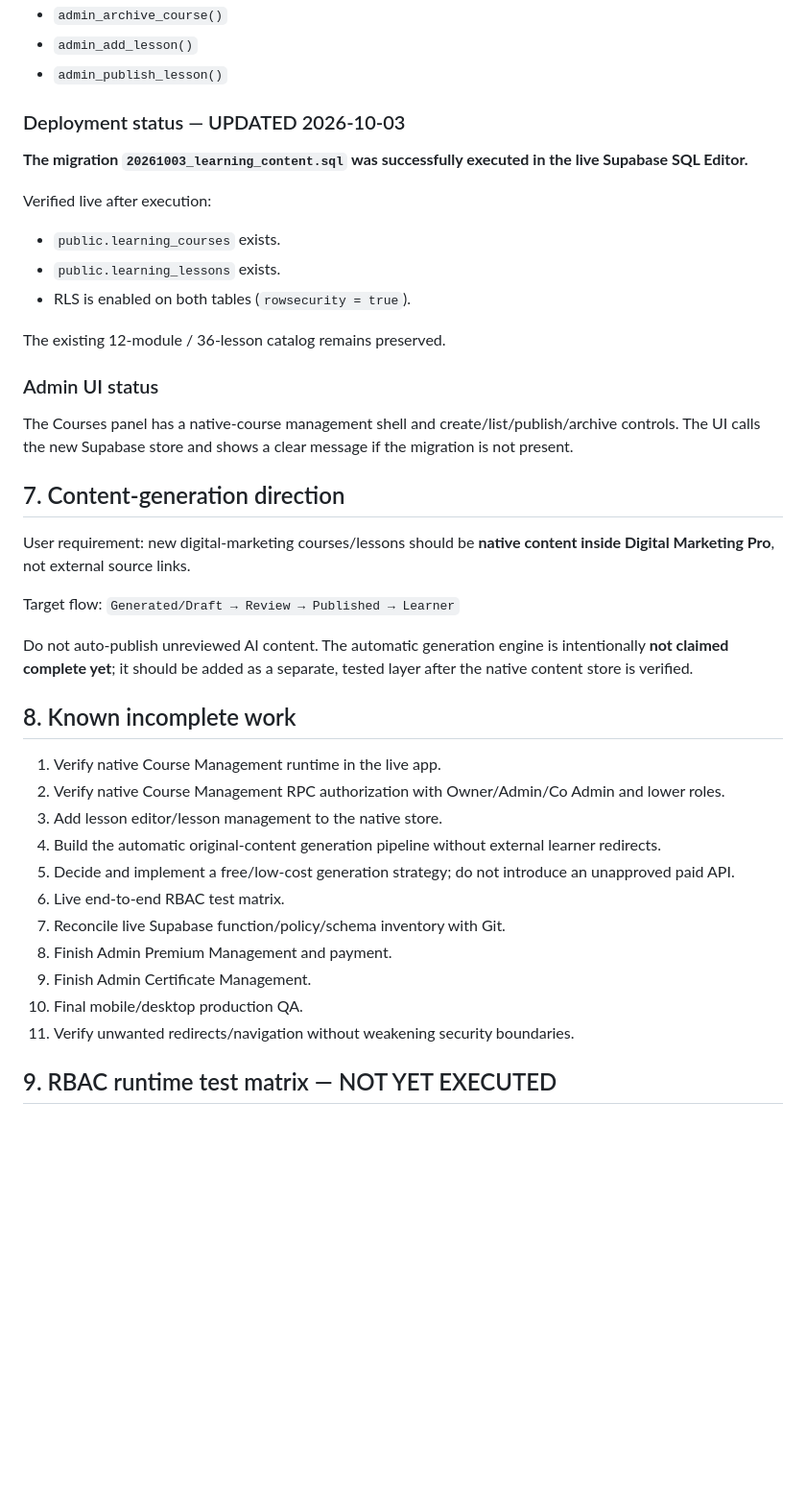
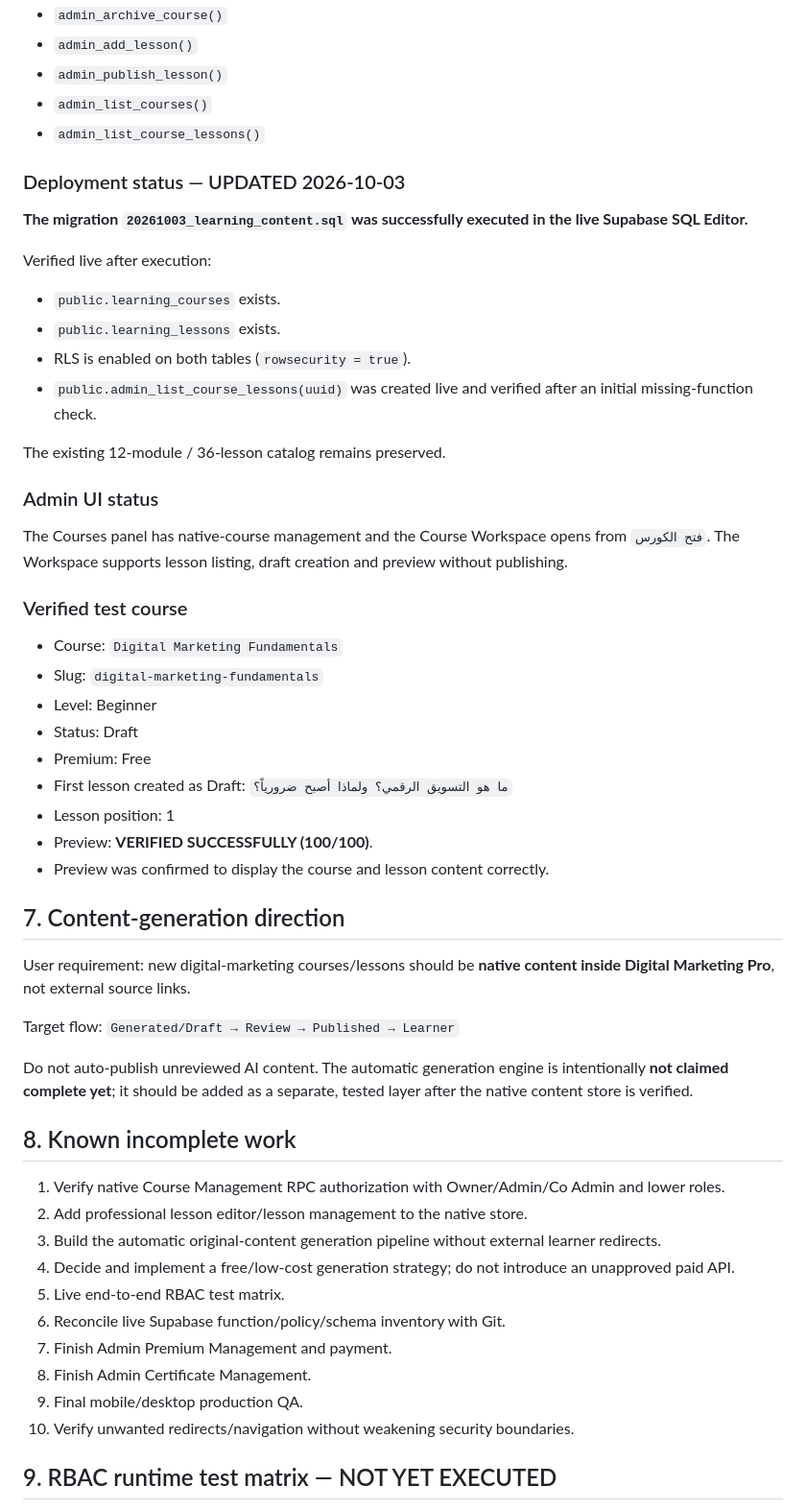
Before and after one commit to mcsmokco/Digital-Marketing-Pro, a Markdown page: PROJECT_STATE.md, the part around one of its changes. Shown at 96% size. Rendered like a GitHub page; blank space fills up the shorter version.

Commit message:
docs: checkpoint course workspace preview verification

```diff
--- a/PROJECT_STATE.md
+++ b/PROJECT_STATE.md
@@ -76,6 +77,8 @@ New admin RPCs:
 - `admin_archive_course()`
 - `admin_add_lesson()`
 - `admin_publish_lesson()`
+- `admin_list_courses()`
+- `admin_list_course_lessons()`
 
 ### Deployment status — UPDATED 2026-10-03
 **The migration `20261003_learning_content.sql` was successfully executed in the live Supabase SQL Editor.**
@@ -84,11 +87,24 @@ Verified live after execution:
 - `public.learning_courses` exists.
 - `public.learning_lessons` exists.
 - RLS is enabled on both tables (`rowsecurity = true`).
+- `public.admin_list_course_lessons(uuid)` was created live and verified after an initial missing-function check.
 
 The existing 12-module / 36-lesson catalog remains preserved.
 
 ### Admin UI status
-The Courses panel has a native-course management shell and create/list/publish/archive controls. The UI calls the new Supabase store and shows a clear message if the migration is not present.
+The Courses panel has native-course management and the Course Workspace opens from `فتح الكورس`. The Workspace supports lesson listing, draft creation and preview without publishing.
+
+### Verified test course
+- Course: `Digital Marketing Fundamentals`
+- Slug: `digital-marketing-fundamentals`
+- Level: Beginner
+- Status: Draft
+- Premium: Free
+- First lesson created as Draft:
+  `ما هو التسويق الرقمي؟ ولماذا أصبح ضرورياً؟`
+- Lesson position: 1
+- Preview: **VERIFIED SUCCESSFULLY (100/100)**.
+- Preview was confirmed to display the course and lesson content correctly.
 
 ## 7. Content-generation direction
 User requirement: new digital-marketing courses/lessons should be **native content inside Digital Marketing Pro**, not external source links.
@@ -99,17 +115,16 @@ Target flow:
 Do not auto-publish unreviewed AI content. The automatic generation engine is intentionally **not claimed complete yet**; it should be added as a separate, tested layer after the native content store is verified.
 
 ## 8. Known incomplete work
-1. Verify native Course Management runtime in the live app.
-2. Verify native Course Management RPC authorization with Owner/Admin/Co Admin and lower roles.
-3. Add lesson editor/lesson management to the native store.
-4. Build the automatic original-content generation pipeline without external learner redirects.
-5. Decide and implement a free/low-cost generation strategy; do not introduce an unapproved paid API.
-6. Live end-to-end RBAC test matrix.
-7. Reconcile live Supabase function/policy/schema inventory with Git.
-8. Finish Admin Premium Management and payment.
-9. Finish Admin Certificate Management.
-10. Final mobile/desktop production QA.
-11. Verify unwanted redirects/navigation without weakening security boundaries.
+1. Verify native Course Management RPC authorization with Owner/Admin/Co Admin and lower roles.
+2. Add professional lesson editor/lesson management to the native store.
+3. Build the automatic original-content generation pipeline without external learner redirects.
+4. Decide and implement a free/low-cost generation strategy; do not introduce an unapproved paid API.
+5. Live end-to-end RBAC test matrix.
+6. Reconcile live Supabase function/policy/schema inventory with Git.
+7. Finish Admin Premium Management and payment.
+8. Finish Admin Certificate Management.
+9. Final mobile/desktop production QA.
+10. Verify unwanted redirects/navigation without weakening security boundaries.
 
 ## 9. RBAC runtime test matrix — NOT YET EXECUTED
 Test Owner, Admin, Co Admin, Administrateur, Modérateur and User for visibility, management limits, Owner protection, self-protection, RPC enforcement, refresh, logout/login and direct `admin.html` access.
```
Also changed, not shown: other parts of PROJECT_STATE.md (+26 -14 lines).
